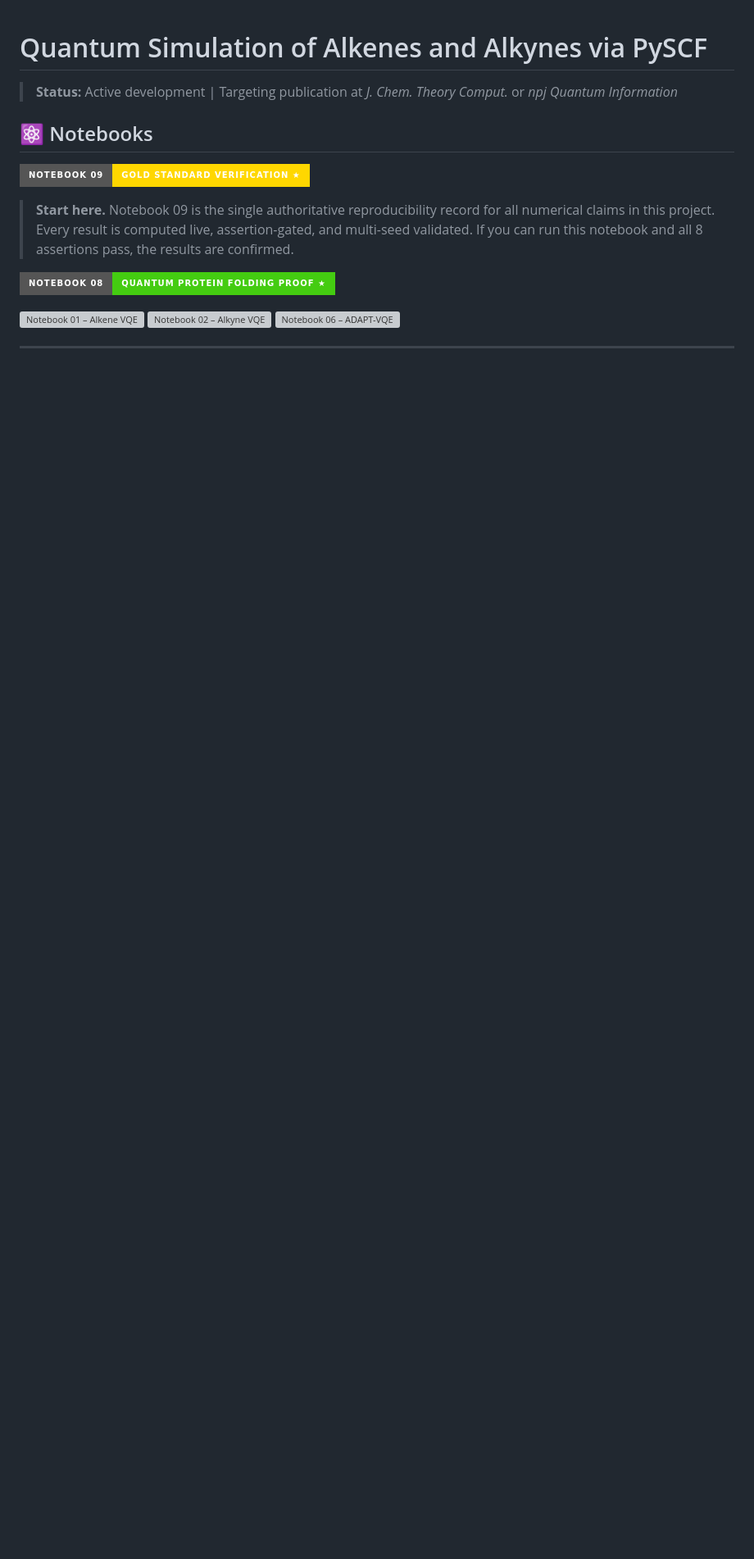
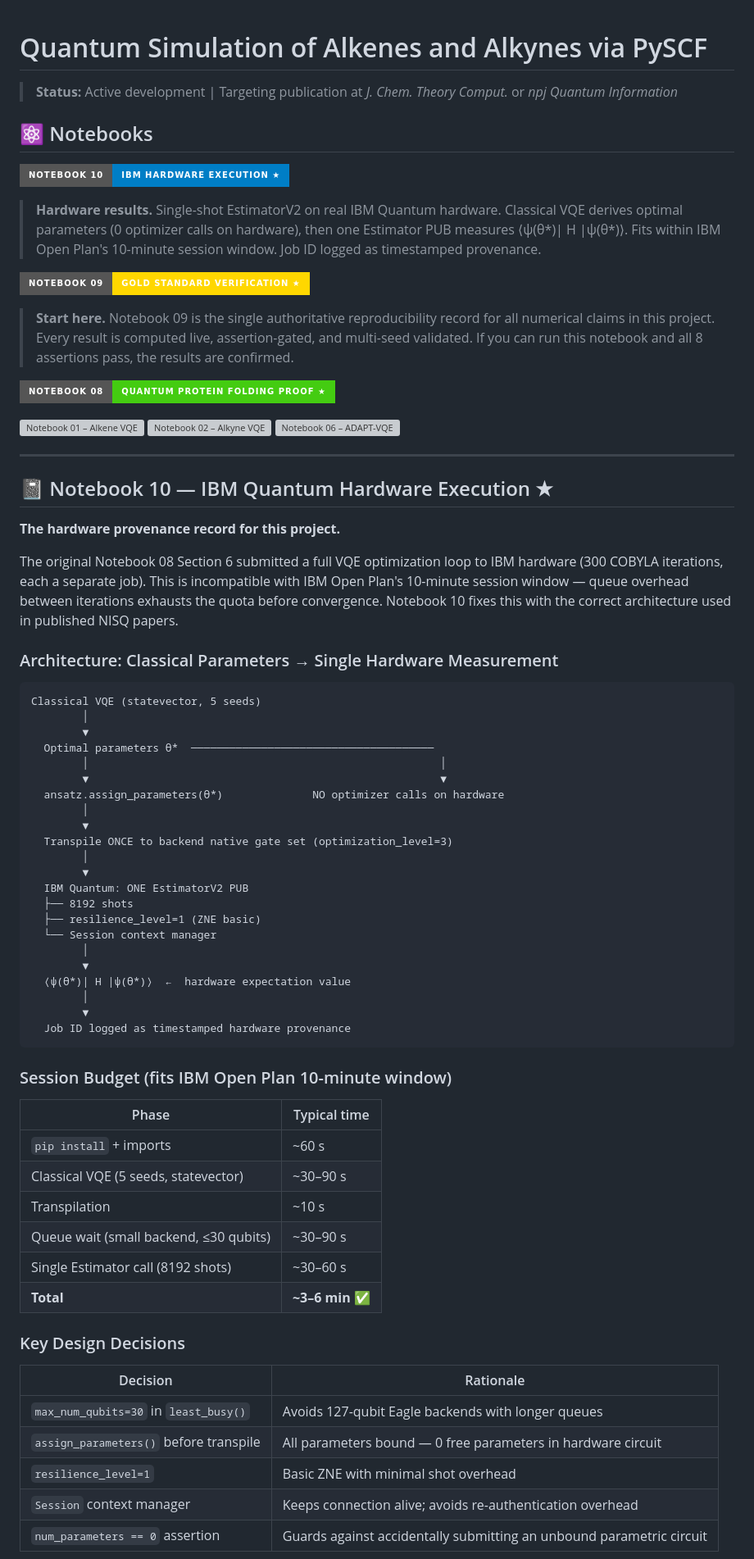
Before and after one commit to Tommaso-R-Marena/quantum-alkene-alkyne-pyscf, a Markdown page: README.md, the part around one of its changes. Shown at 82% size. Drawn GitHub-style; badges without logos; blank space fills up the shorter version; grey boxes are pictures that could not be loaded.

Commit message:
Add Notebook 10 badge and section to README

````diff
--- a/README.md
+++ b/README.md
@@ -3,6 +3,10 @@
 > **Status:** Active development | Targeting publication at *J. Chem. Theory Comput.* or *npj Quantum Information*
 
 ## ⚛️ Notebooks
+
+[![Notebook 10 – IBM Hardware Execution ★](https://img.shields.io/badge/Notebook%2010-IBM%20Hardware%20Execution%20★-blue?logo=jupyter&logoColor=white&style=for-the-badge)](https://colab.research.google.com/github/Tommaso-R-Marena/quantum-alkene-alkyne-pyscf/blob/main/notebooks/10_ibm_hardware_execution.ipynb)
+
+> **Hardware results.** Single-shot EstimatorV2 on real IBM Quantum hardware. Classical VQE derives optimal parameters (0 optimizer calls on hardware), then one Estimator PUB measures ⟨ψ(θ*)| H |ψ(θ*)⟩. Fits within IBM Open Plan's 10-minute session window. Job ID logged as timestamped provenance.
 
 [![Notebook 09 – Gold Standard Verification ★](https://img.shields.io/badge/Notebook%2009-Gold%20Standard%20Verification%20★-gold?logo=jupyter&logoColor=white&style=for-the-badge)](https://colab.research.google.com/github/Tommaso-R-Marena/quantum-alkene-alkyne-pyscf/blob/main/notebooks/09_gold_standard_verification.ipynb)
 
@@ -16,3 +20,57 @@
 
 ---
 
+## 📓 Notebook 10 — IBM Quantum Hardware Execution ★
+
+**The hardware provenance record for this project.**
+
+The original Notebook 08 Section 6 submitted a full VQE optimization loop to IBM hardware (300 COBYLA iterations, each a separate job). This is incompatible with IBM Open Plan's 10-minute session window — queue overhead between iterations exhausts the quota before convergence. Notebook 10 fixes this with the correct architecture used in published NISQ papers.
+
+### Architecture: Classical Parameters → Single Hardware Measurement
+
+```
+Classical VQE (statevector, 5 seeds)
+        │
+        ▼
+  Optimal parameters θ*  ──────────────────────────────────────
+        │                                                       │
+        ▼                                                       ▼
+  ansatz.assign_parameters(θ*)              NO optimizer calls on hardware
+        │
+        ▼
+  Transpile ONCE to backend native gate set (optimization_level=3)
+        │
+        ▼
+  IBM Quantum: ONE EstimatorV2 PUB
+  ├── 8192 shots
+  ├── resilience_level=1 (ZNE basic)
+  └── Session context manager
+        │
+        ▼
+  ⟨ψ(θ*)| H |ψ(θ*)⟩  ←  hardware expectation value
+        │
+        ▼
+  Job ID logged as timestamped hardware provenance
+```
+
+### Session Budget (fits IBM Open Plan 10-minute window)
+
+| Phase | Typical time |
+|-------|-------------|
+| `pip install` + imports | ~60 s |
+| Classical VQE (5 seeds, statevector) | ~30–90 s |
+| Transpilation | ~10 s |
+| Queue wait (small backend, ≤30 qubits) | ~30–90 s |
+| Single Estimator call (8192 shots) | ~30–60 s |
+| **Total** | **~3–6 min** ✅ |
+
+### Key Design Decisions
+
+| Decision | Rationale |
+|----------|-----------|
+| `max_num_qubits=30` in `least_busy()` | Avoids 127-qubit Eagle backends with longer queues |
+| `assign_parameters()` before transpile | All parameters bound — 0 free parameters in hardware circuit |
+| `resilience_level=1` | Basic ZNE with minimal shot overhead |
+| `Session` context manager | Keeps connection alive; avoids re-authentication overhead |
+| `num_parameters == 0` assertion | Guards against accidentally submitting an unbound parametric circuit |
+
````
Also changed, not shown: other parts of README.md (+29 -4 lines).
